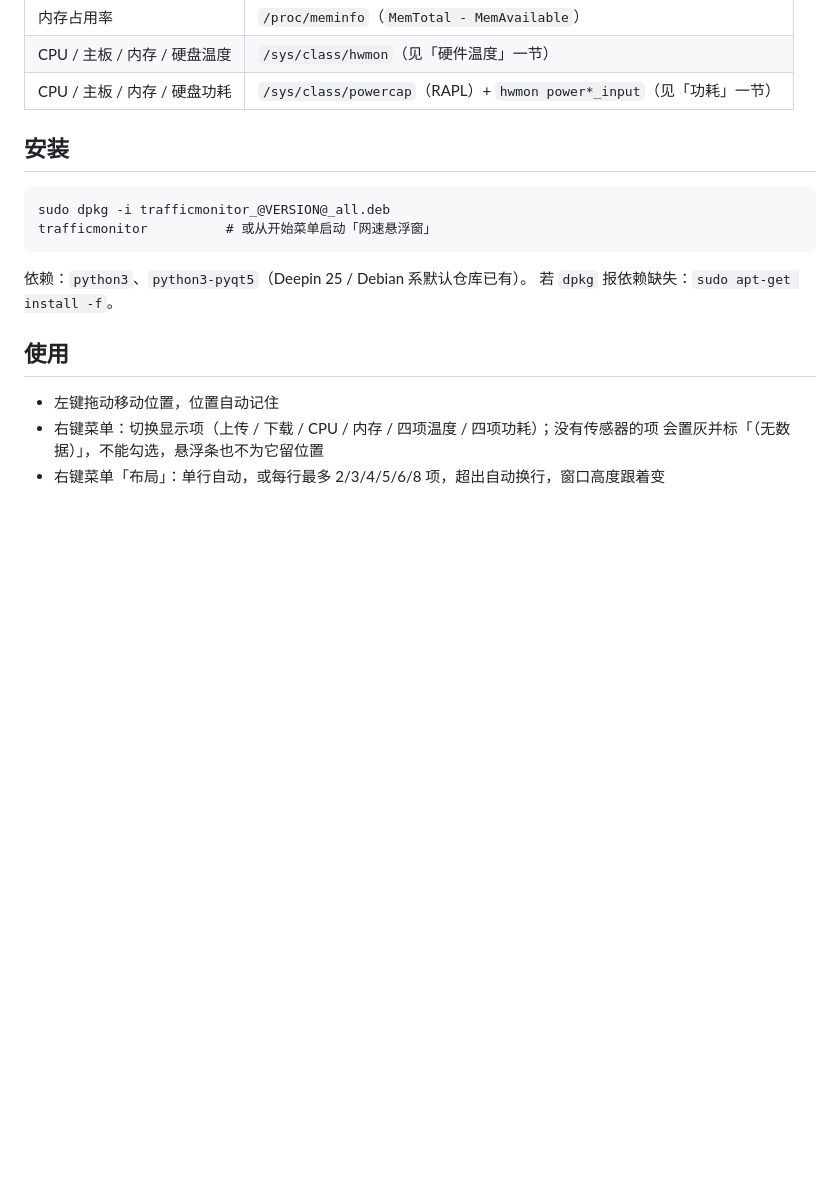
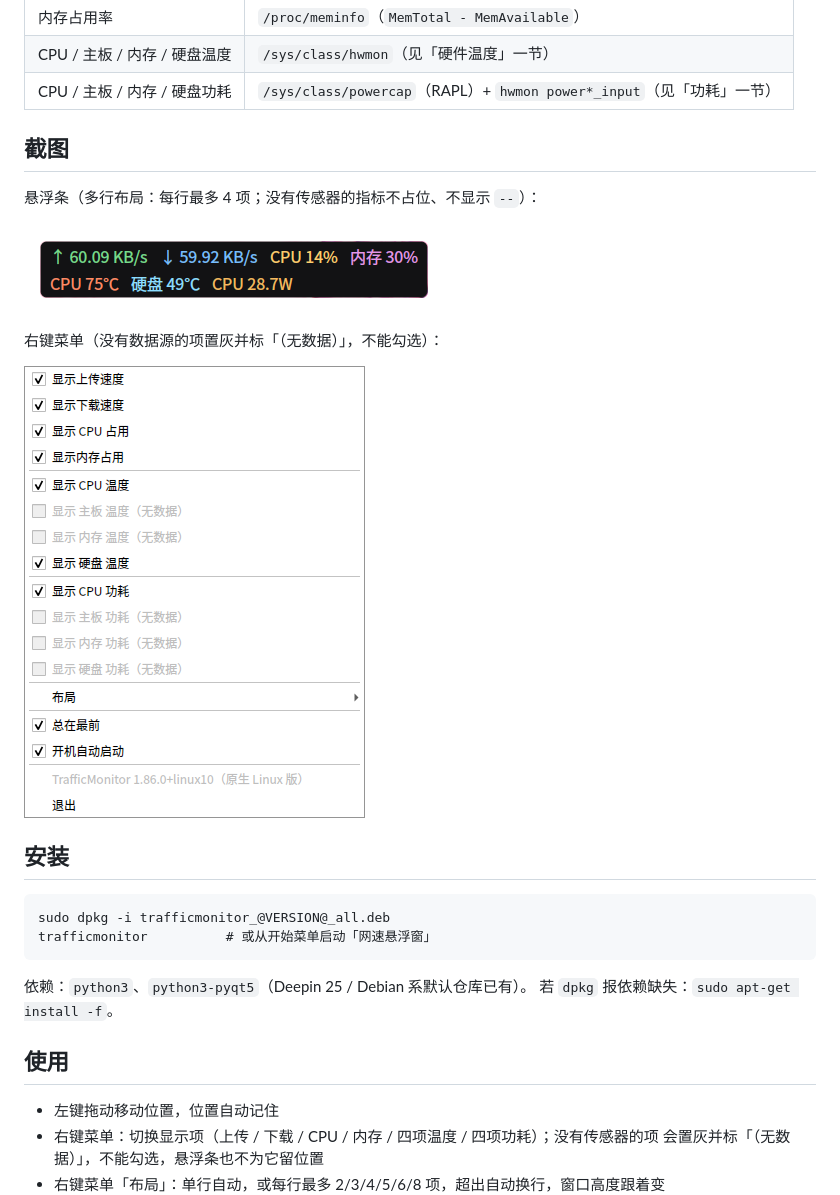
Before and after one commit to jyolo/trafficmonitor-linux, a Markdown page: README.md, the part around the change. GitHub-like rendering; pictures changed too: docs/screenshot-bar.png (added), docs/screenshot-menu.png (added); blank space fills up the shorter version.

Commit message:
docs: README 增加悬浮条与右键菜单截图

```diff
--- a/README.md
+++ b/README.md
@@ -19,6 +19,16 @@ Windows 平台的 MFC 桌面程序。MFC 是微软专有框架，GCC / MinGW 都
 | 内存占用率 | `/proc/meminfo`（`MemTotal - MemAvailable`） |
 | CPU / 主板 / 内存 / 硬盘温度 | `/sys/class/hwmon`（见「硬件温度」一节） |
 | CPU / 主板 / 内存 / 硬盘功耗 | `/sys/class/powercap`（RAPL）+ `hwmon power*_input`（见「功耗」一节） |
+
+## 截图
+
+悬浮条（多行布局：每行最多 4 项；没有传感器的指标不占位、不显示 `--`）：
+
+![悬浮条](docs/screenshot-bar.png)
+
+右键菜单（没有数据源的项置灰并标「（无数据）」，不能勾选）：
+
+![右键菜单](docs/screenshot-menu.png)
 
 ## 安装
 
```
